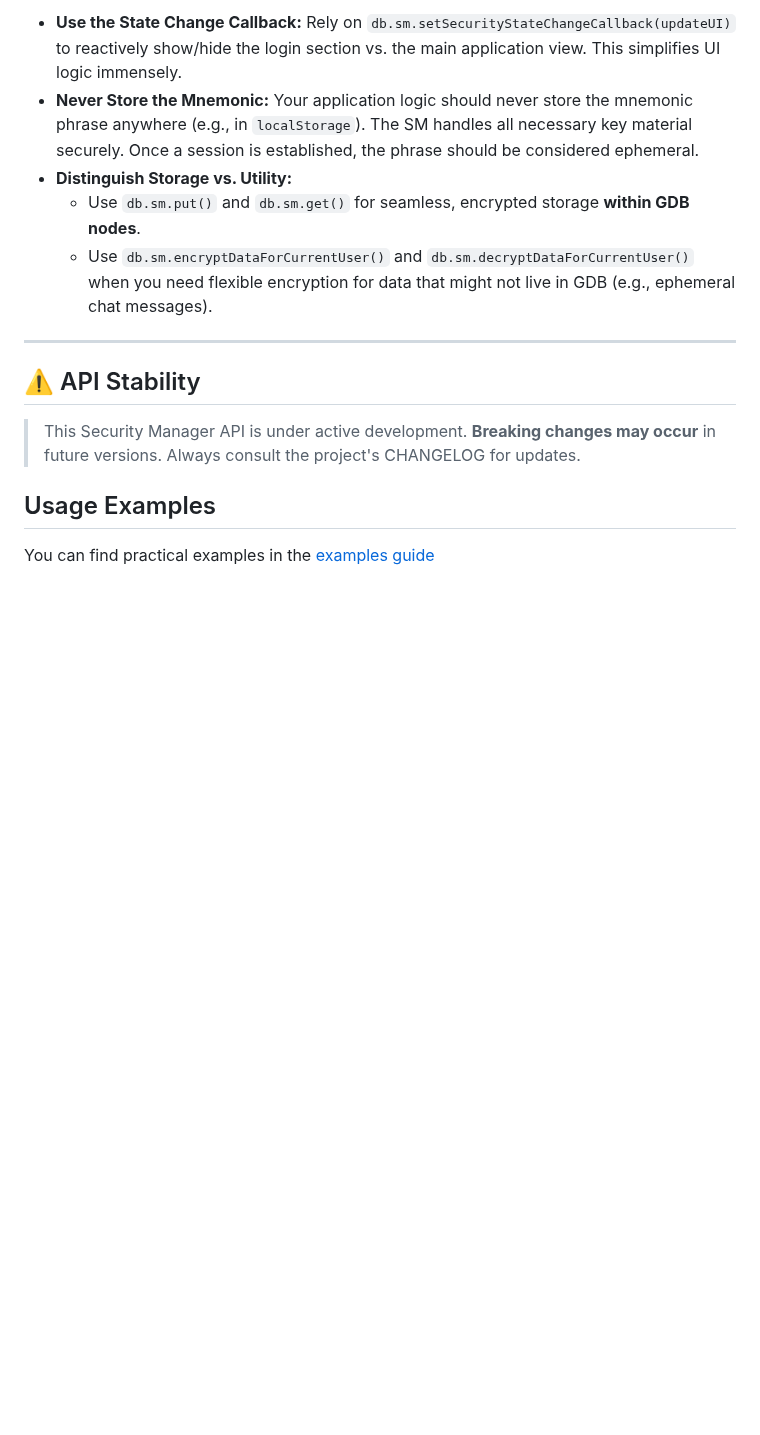
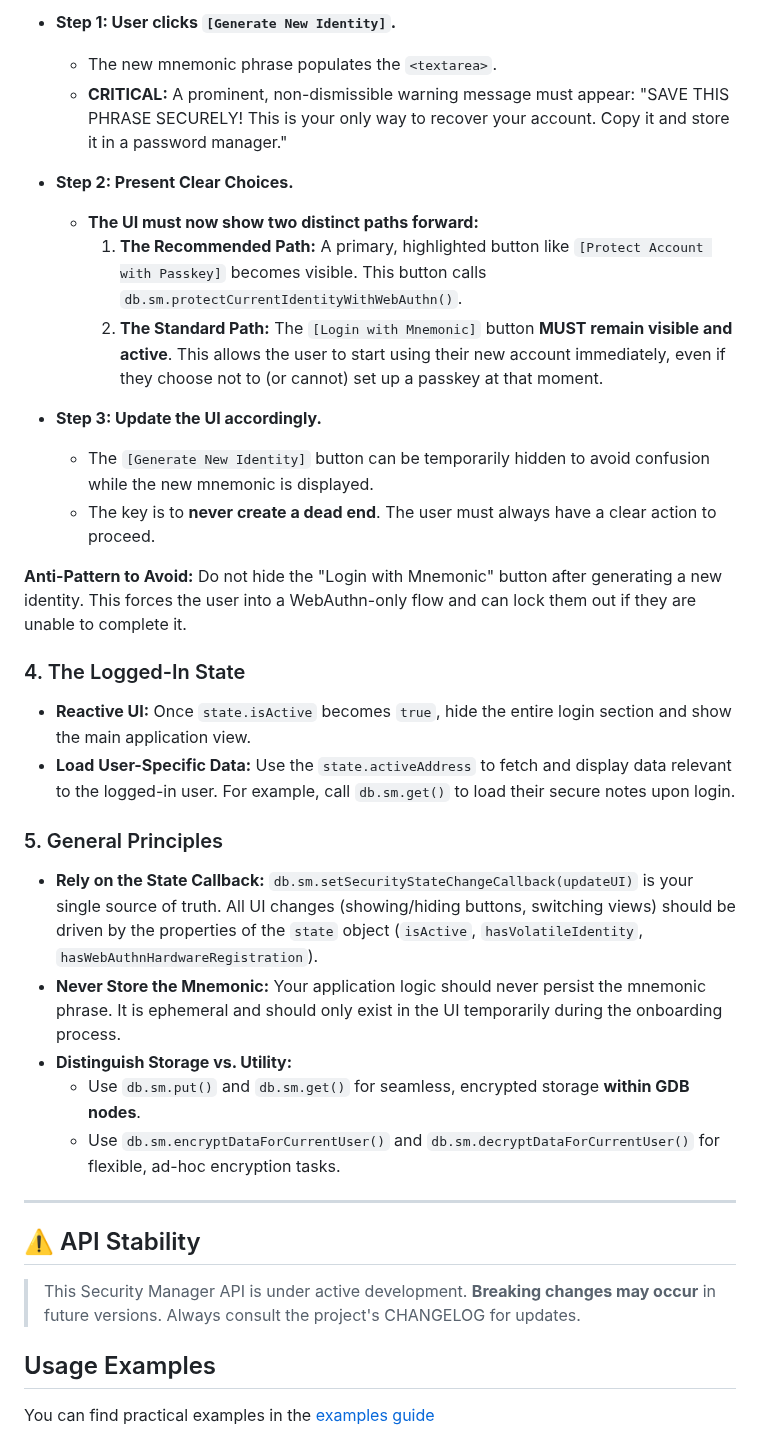
Before and after one commit to lguzzon-scratchbook/gdb, a Markdown page: docs/sm-api-reference.md, the part around one of its changes. Rendered like a GitHub page; blank space fills up the shorter version.

```diff
--- a/docs/sm-api-reference.md
+++ b/docs/sm-api-reference.md
@@ -541,9 +563,31 @@ This approach avoids confirmation checkboxes or making the user re-type the phra
 
-- **Use the State Change Callback:** Rely on `db.sm.setSecurityStateChangeCallback(updateUI)` to reactively show/hide the login section vs. the main application view. This simplifies UI logic immensely.
-- **Never Store the Mnemonic:** Your application logic should never store the mnemonic phrase anywhere (e.g., in `localStorage`). The SM handles all necessary key material securely. Once a session is established, the phrase should be considered ephemeral.
+- **Step 1: User clicks `[Generate New Identity]`.**
+  - The new mnemonic phrase populates the `<textarea>`.
+  - **CRITICAL:** A prominent, non-dismissible warning message must appear: "SAVE THIS PHRASE SECURELY! This is your only way to recover your account. Copy it and store it in a password manager."
+
+- **Step 2: Present Clear Choices.**
+  - **The UI must now show two distinct paths forward:**
+    1.  **The Recommended Path:** A primary, highlighted button like `[Protect Account with Passkey]` becomes visible. This button calls `db.sm.protectCurrentIdentityWithWebAuthn()`.
+    2.  **The Standard Path:** The `[Login with Mnemonic]` button **MUST remain visible and active**. This allows the user to start using their new account immediately, even if they choose not to (or cannot) set up a passkey at that moment.
+
+- **Step 3: Update the UI accordingly.**
+  - The `[Generate New Identity]` button can be temporarily hidden to avoid confusion while the new mnemonic is displayed.
+  - The key is to **never create a dead end**. The user must always have a clear action to proceed.
+
+**Anti-Pattern to Avoid:** Do not hide the "Login with Mnemonic" button after generating a new identity. This forces the user into a WebAuthn-only flow and can lock them out if they are unable to complete it.
+
+### 4. The Logged-In State
+
+- **Reactive UI:** Once `state.isActive` becomes `true`, hide the entire login section and show the main application view.
+- **Load User-Specific Data:** Use the `state.activeAddress` to fetch and display data relevant to the logged-in user. For example, call `db.sm.get()` to load their secure notes upon login.
+
+### 5. General Principles
+
+- **Rely on the State Callback:** `db.sm.setSecurityStateChangeCallback(updateUI)` is your single source of truth. All UI changes (showing/hiding buttons, switching views) should be driven by the properties of the `state` object (`isActive`, `hasVolatileIdentity`, `hasWebAuthnHardwareRegistration`).
+- **Never Store the Mnemonic:** Your application logic should never persist the mnemonic phrase. It is ephemeral and should only exist in the UI temporarily during the onboarding process.
 - **Distinguish Storage vs. Utility:**
   - Use `db.sm.put()` and `db.sm.get()` for seamless, encrypted storage **within GDB nodes**.
-  - Use `db.sm.encryptDataForCurrentUser()` and `db.sm.decryptDataForCurrentUser()` when you need flexible encryption for data that might not live in GDB (e.g., ephemeral chat messages).
+  - Use `db.sm.encryptDataForCurrentUser()` and `db.sm.decryptDataForCurrentUser()` for flexible, ad-hoc encryption tasks.
 
 ---
 
```
Also changed, not shown: other parts of docs/sm-api-reference.md (+45 -23 lines).
